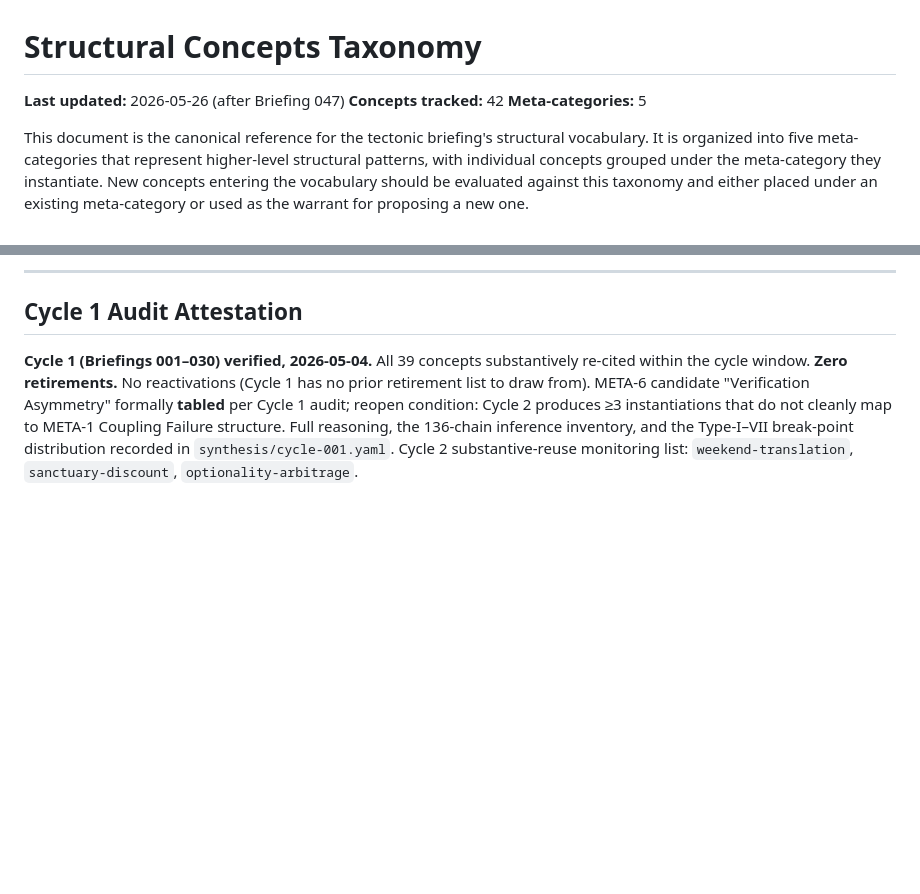
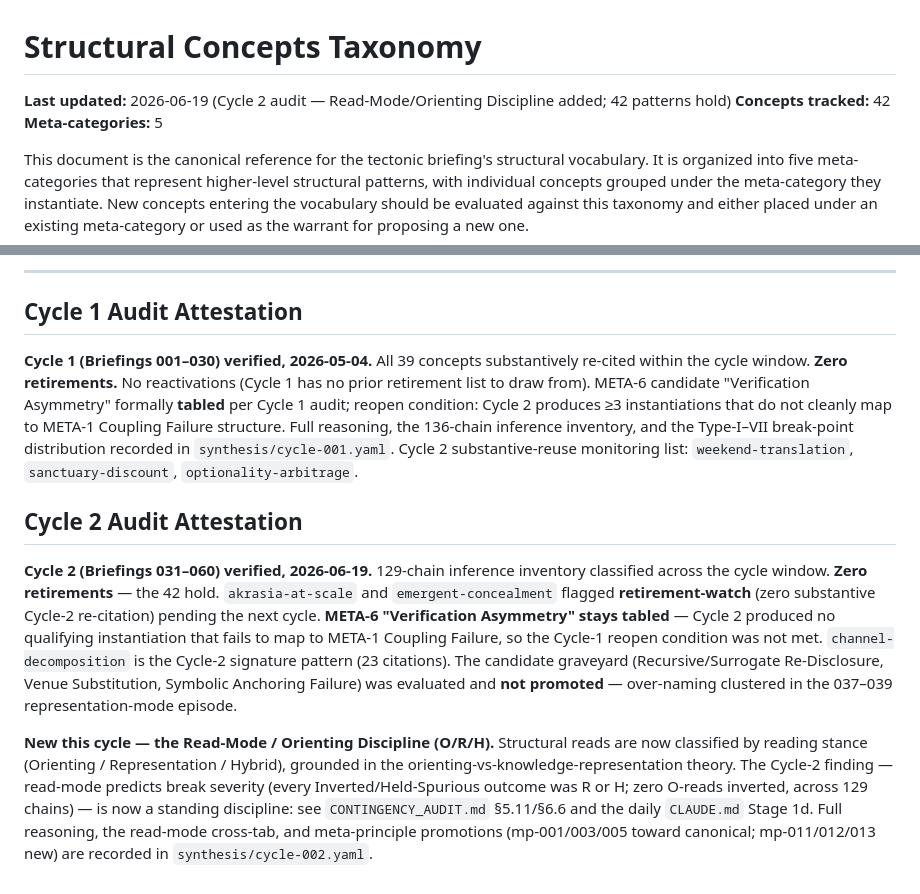
Before and after one commit to cyborg-entrepreneur/tectonic-briefing, a Markdown page: STRUCTURAL_CONCEPTS.md, 2 parts joined by grey strips. GitHub-like rendering; blank space fills up the shorter version.

Commit message:
STRUCTURAL_CONCEPTS: add Cycle 2 audit attestation + Read-Mode discipline reference
- Cycle 2 (031-060) verified: 42 hold; akrasia-at-scale + emergent-concealment retirement-watch; META-6 stays tabled; channel-decomposition the Cycle-2 signature pattern
- Records the Read-Mode/Orienting Discipline now governing structural reads (xref CONTINGENCY_AUDIT.md, daily CLAUDE.md Stage 1d, cycle-002.yaml)

Co-Authored-By: Claude Opus 4.8 (1M context) <noreply@anthropic.com>

```diff
--- a/STRUCTURAL_CONCEPTS.md
+++ b/STRUCTURAL_CONCEPTS.md
@@ -1,6 +1,6 @@
 # Structural Concepts Taxonomy
 
-**Last updated:** 2026-05-26 (after Briefing 047)
+**Last updated:** 2026-06-19 (Cycle 2 audit — Read-Mode/Orienting Discipline added; 42 patterns hold)
 **Concepts tracked:** 42
 **Meta-categories:** 5
 
@@ -186,3 +186,9 @@ The taxonomy is a working tool, not a settled framework.
 ## Cycle 1 Audit Attestation
 
 **Cycle 1 (Briefings 001–030) verified, 2026-05-04.** All 39 concepts substantively re-cited within the cycle window. **Zero retirements.** No reactivations (Cycle 1 has no prior retirement list to draw from). META-6 candidate "Verification Asymmetry" formally **tabled** per Cycle 1 audit; reopen condition: Cycle 2 produces ≥3 instantiations that do not cleanly map to META-1 Coupling Failure structure. Full reasoning, the 136-chain inference inventory, and the Type-I–VII break-point distribution recorded in `synthesis/cycle-001.yaml`. Cycle 2 substantive-reuse monitoring list: `weekend-translation`, `sanctuary-discount`, `optionality-arbitrage`.
+
+## Cycle 2 Audit Attestation
+
+**Cycle 2 (Briefings 031–060) verified, 2026-06-19.** 129-chain inference inventory classified across the cycle window. **Zero retirements** — the 42 hold. `akrasia-at-scale` and `emergent-concealment` flagged **retirement-watch** (zero substantive Cycle-2 re-citation) pending the next cycle. **META-6 "Verification Asymmetry" stays tabled** — Cycle 2 produced no qualifying instantiation that fails to map to META-1 Coupling Failure, so the Cycle-1 reopen condition was not met. `channel-decomposition` is the Cycle-2 signature pattern (23 citations). The candidate graveyard (Recursive/Surrogate Re-Disclosure, Venue Substitution, Symbolic Anchoring Failure) was evaluated and **not promoted** — over-naming clustered in the 037–039 representation-mode episode.
+
+**New this cycle — the Read-Mode / Orienting Discipline (O/R/H).** Structural reads are now classified by reading stance (Orienting / Representation / Hybrid), grounded in the orienting-vs-knowledge-representation theory. The Cycle-2 finding — read-mode predicts break severity (every Inverted/Held-Spurious outcome was R or H; zero O-reads inverted, across 129 chains) — is now a standing discipline: see `CONTINGENCY_AUDIT.md` §5.11/§6.6 and the daily `CLAUDE.md` Stage 1d. Full reasoning, the read-mode cross-tab, and meta-principle promotions (mp-001/003/005 toward canonical; mp-011/012/013 new) are recorded in `synthesis/cycle-002.yaml`.
```
